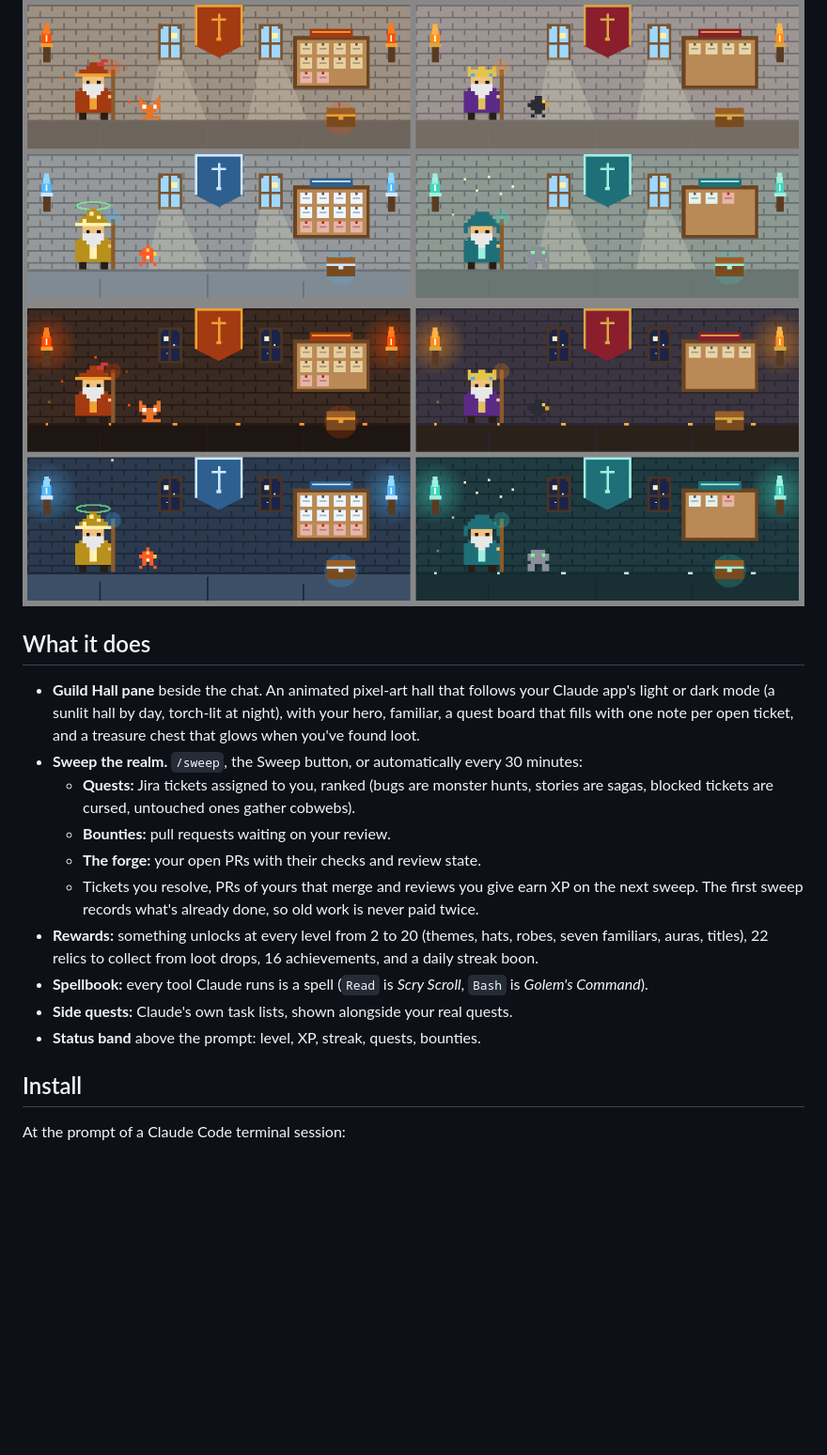
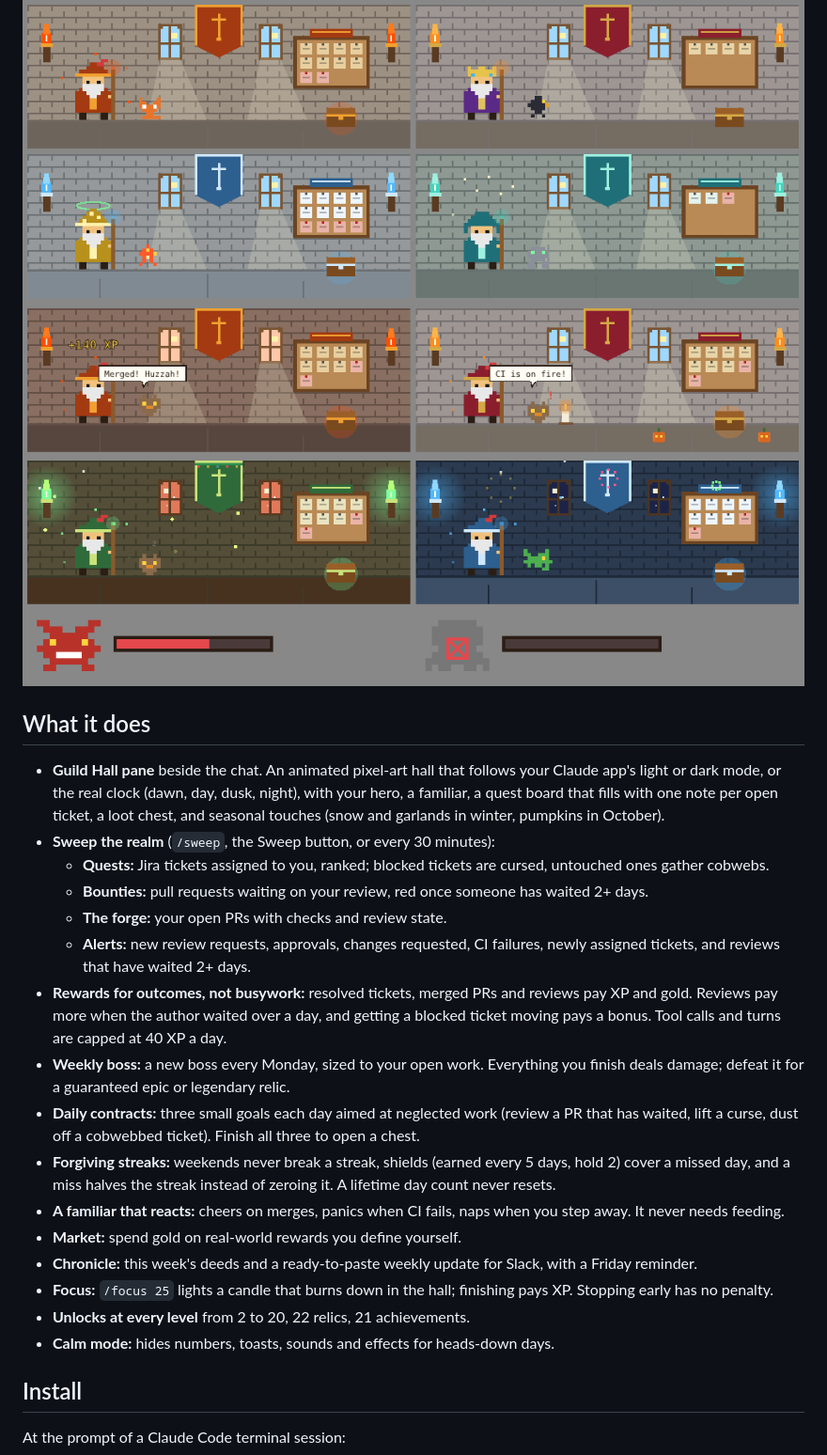
Before and after one commit to KauJha/guild-hall, a Markdown page: README.md, the part around one of its changes. Shown at 94% size. Rendered like a GitHub page; pictures changed too: docs/themes.png; blank space fills up the shorter version.

```diff
--- a/README.md
+++ b/README.md
@@ -7,16 +7,22 @@ A Claude mod that turns your Claude session into a 16-bit fantasy adventurers' g
 
 ## What it does
 
-- **Guild Hall pane** beside the chat. An animated pixel-art hall that follows your Claude app's light or dark mode (a sunlit hall by day, torch-lit at night), with your hero, familiar, a quest board that fills with one note per open ticket, and a treasure chest that glows when you've found loot.
-- **Sweep the realm.** `/sweep`, the Sweep button, or automatically every 30 minutes:
-  - **Quests:** Jira tickets assigned to you, ranked (bugs are monster hunts, stories are sagas, blocked tickets are cursed, untouched ones gather cobwebs).
-  - **Bounties:** pull requests waiting on your review.
-  - **The forge:** your open PRs with their checks and review state.
-  - Tickets you resolve, PRs of yours that merge and reviews you give earn XP on the next sweep. The first sweep records what's already done, so old work is never paid twice.
-- **Rewards:** something unlocks at every level from 2 to 20 (themes, hats, robes, seven familiars, auras, titles), 22 relics to collect from loot drops, 16 achievements, and a daily streak boon.
-- **Spellbook:** every tool Claude runs is a spell (`Read` is *Scry Scroll*, `Bash` is *Golem's Command*).
-- **Side quests:** Claude's own task lists, shown alongside your real quests.
-- **Status band** above the prompt: level, XP, streak, quests, bounties.
+- **Guild Hall pane** beside the chat. An animated pixel-art hall that follows your Claude app's light or dark mode, or the real clock (dawn, day, dusk, night), with your hero, a familiar, a quest board that fills with one note per open ticket, a loot chest, and seasonal touches (snow and garlands in winter, pumpkins in October).
+- **Sweep the realm** (`/sweep`, the Sweep button, or every 30 minutes):
+  - **Quests:** Jira tickets assigned to you, ranked; blocked tickets are cursed, untouched ones gather cobwebs.
+  - **Bounties:** pull requests waiting on your review, red once someone has waited 2+ days.
+  - **The forge:** your open PRs with checks and review state.
+  - **Alerts:** new review requests, approvals, changes requested, CI failures, newly assigned tickets, and reviews that have waited 2+ days.
+- **Rewards for outcomes, not busywork:** resolved tickets, merged PRs and reviews pay XP and gold. Reviews pay more when the author waited over a day, and getting a blocked ticket moving pays a bonus. Tool calls and turns are capped at 40 XP a day.
+- **Weekly boss:** a new boss every Monday, sized to your open work. Everything you finish deals damage; defeat it for a guaranteed epic or legendary relic.
+- **Daily contracts:** three small goals each day aimed at neglected work (review a PR that has waited, lift a curse, dust off a cobwebbed ticket). Finish all three to open a chest.
+- **Forgiving streaks:** weekends never break a streak, shields (earned every 5 days, hold 2) cover a missed day, and a miss halves the streak instead of zeroing it. A lifetime day count never resets.
+- **A familiar that reacts:** cheers on merges, panics when CI fails, naps when you step away. It never needs feeding.
+- **Market:** spend gold on real-world rewards you define yourself.
+- **Chronicle:** this week's deeds and a ready-to-paste weekly update for Slack, with a Friday reminder.
+- **Focus:** `/focus 25` lights a candle that burns down in the hall; finishing pays XP. Stopping early has no penalty.
+- **Unlocks at every level** from 2 to 20, 22 relics, 21 achievements.
+- **Calm mode:** hides numbers, toasts, sounds and effects for heads-down days.
 
 ## Install
 
```
Also changed, not shown: other parts of README.md (+9 -5 lines), 10 other files.
